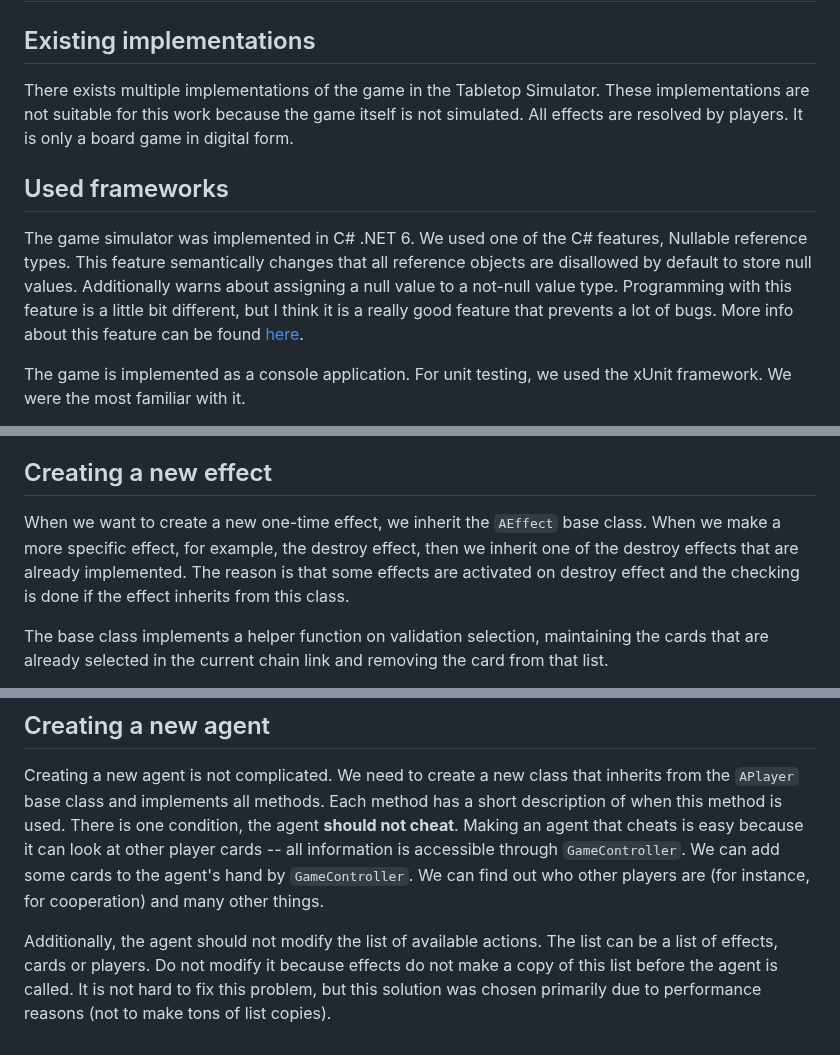
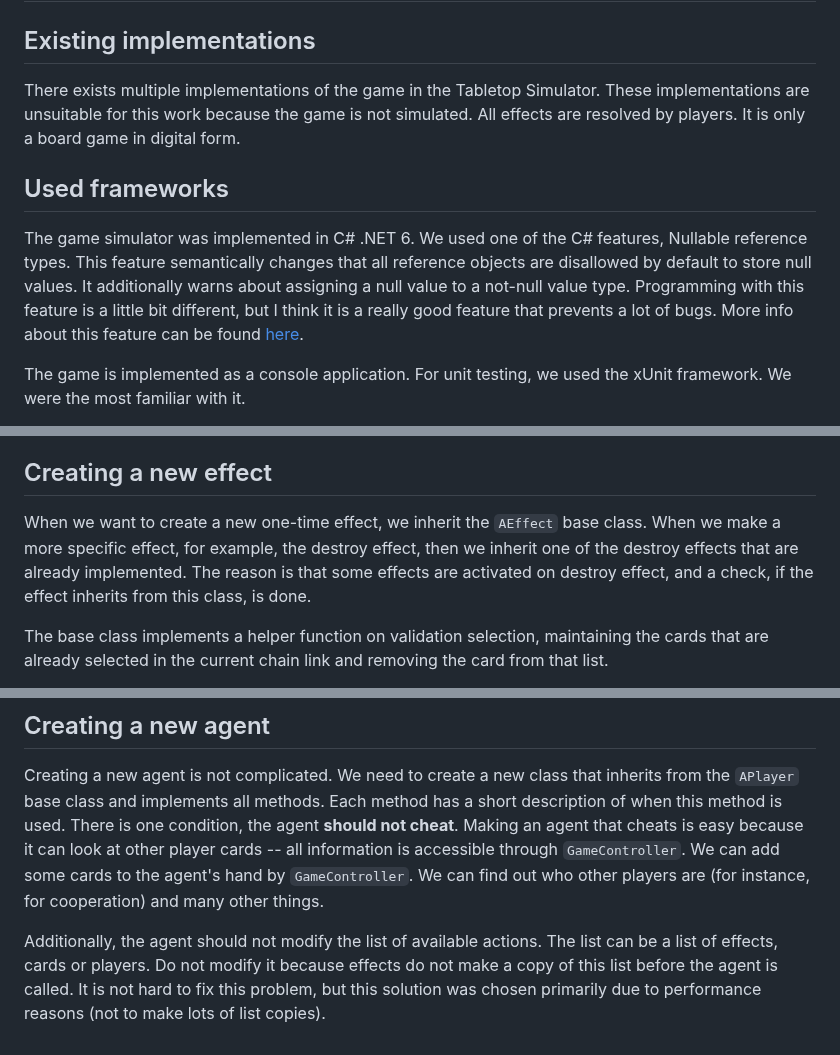
Before and after one commit to trueMiskin/unstable-unicorns, a Markdown page: thesis/5-game-implementation.md, 3 parts joined by grey strips. Drawn GitHub-style.

```diff
--- a/thesis/5-game-implementation.md
+++ b/thesis/5-game-implementation.md
@@ -3,12 +3,11 @@
 ## Existing implementations
 
 There exists multiple implementations of the game in the Tabletop Simulator.
-These implementations are not suitable for this work because the game itself
-is not simulated. All effects are resolved by players. It is only a board game in digital form.
+These implementations are unsuitable for this work because the game is not simulated. All effects are resolved by players. It is only a board game in digital form.
 
 ## Used frameworks
 
-The game simulator was implemented in C# .NET 6. We used one of the C# features, Nullable reference types. This feature semantically changes that all reference objects are disallowed by default to store null values. Additionally warns about assigning a null value to a not-null value type. Programming with this feature is a little bit different, but I think it is a really good feature that prevents a lot of bugs. More info about this feature can be found [here](https://learn.microsoft.com/en-us/dotnet/csharp/nullable-references).
+The game simulator was implemented in C# .NET 6. We used one of the C# features, Nullable reference types. This feature semantically changes that all reference objects are disallowed by default to store null values. It additionally warns about assigning a null value to a not-null value type. Programming with this feature is a little bit different, but I think it is a really good feature that prevents a lot of bugs. More info about this feature can be found [here](https://learn.microsoft.com/en-us/dotnet/csharp/nullable-references).
 
 The game is implemented as a console application. For unit testing, we used the xUnit framework. We were the most familiar with it.
 
@@ -71,7 +70,7 @@ It is possible to add one or more effects to the card. We can add a one-time eff
 
 ## Creating a new effect
 
-When we want to create a new one-time effect, we inherit the `AEffect` base class. When we make a more specific effect, for example, the destroy effect, then we inherit one of the destroy effects that are already implemented. The reason is that some effects are activated on destroy effect and the checking is done if the effect inherits from this class.
+When we want to create a new one-time effect, we inherit the `AEffect` base class. When we make a more specific effect, for example, the destroy effect, then we inherit one of the destroy effects that are already implemented. The reason is that some effects are activated on destroy effect, and a check, if the effect inherits from this class, is done.
 
 The base class implements a helper function on validation selection, maintaining the cards that are already selected in the current chain link and removing the card from that list.
 
@@ -84,4 +83,4 @@ The trigger effect is only a composition of the trigger predicate, the list of e
 
 Creating a new agent is not complicated. We need to create a new class that inherits from the `APlayer` base class and implements all methods. Each method has a short description of when this method is used. There is one condition, the agent __should not cheat__. Making an agent that cheats is easy because it can look at other player cards -- all information is accessible through `GameController`. We can add some cards to the agent's hand by `GameController`. We can find out who other players are (for instance, for cooperation) and many other things.
 
-Additionally, the agent should not modify the list of available actions. The list can be a list of effects, cards or players. Do not modify it because effects do not make a copy of this list before the agent is called. It is not hard to fix this problem, but this solution was chosen primarily due to performance reasons (not to make tons of list copies).
+Additionally, the agent should not modify the list of available actions. The list can be a list of effects, cards or players. Do not modify it because effects do not make a copy of this list before the agent is called. It is not hard to fix this problem, but this solution was chosen primarily due to performance reasons (not to make lots of list copies).
```
Also changed, not shown: thesis/6-artificial-agents.md (+7 -4 lines).
